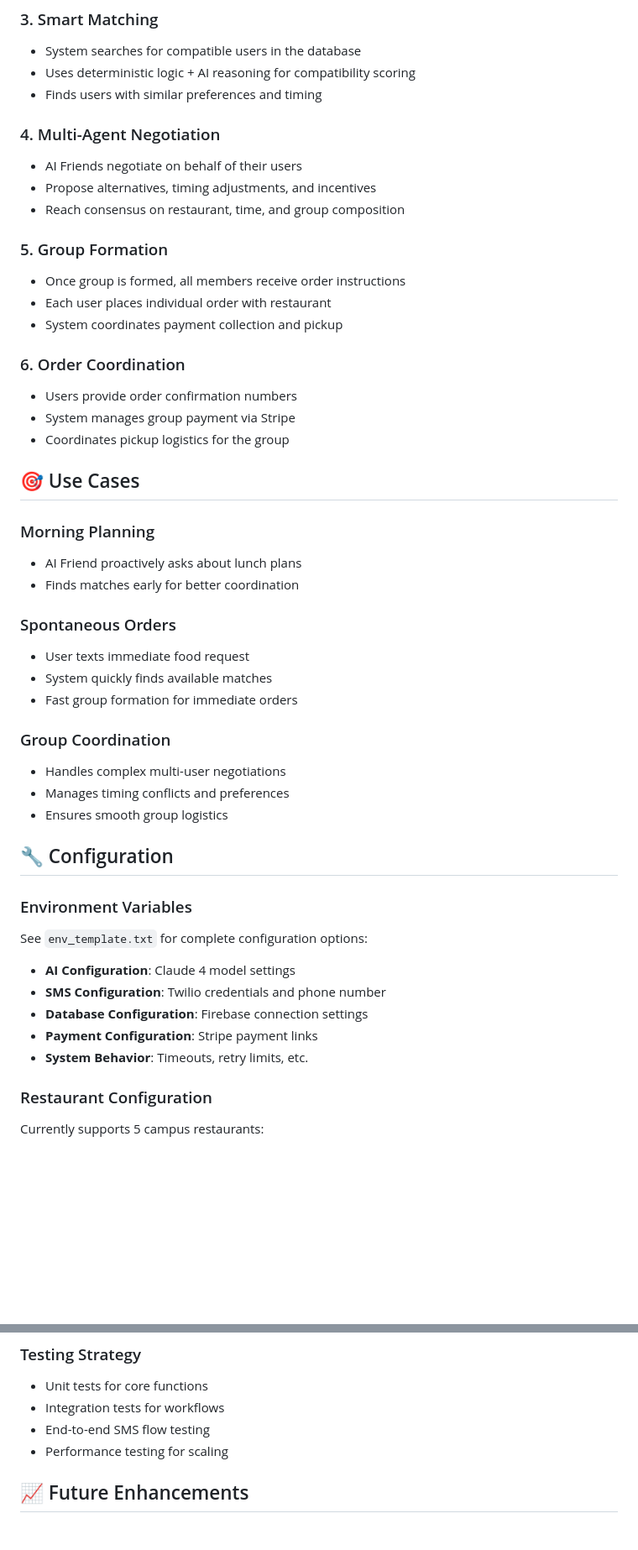
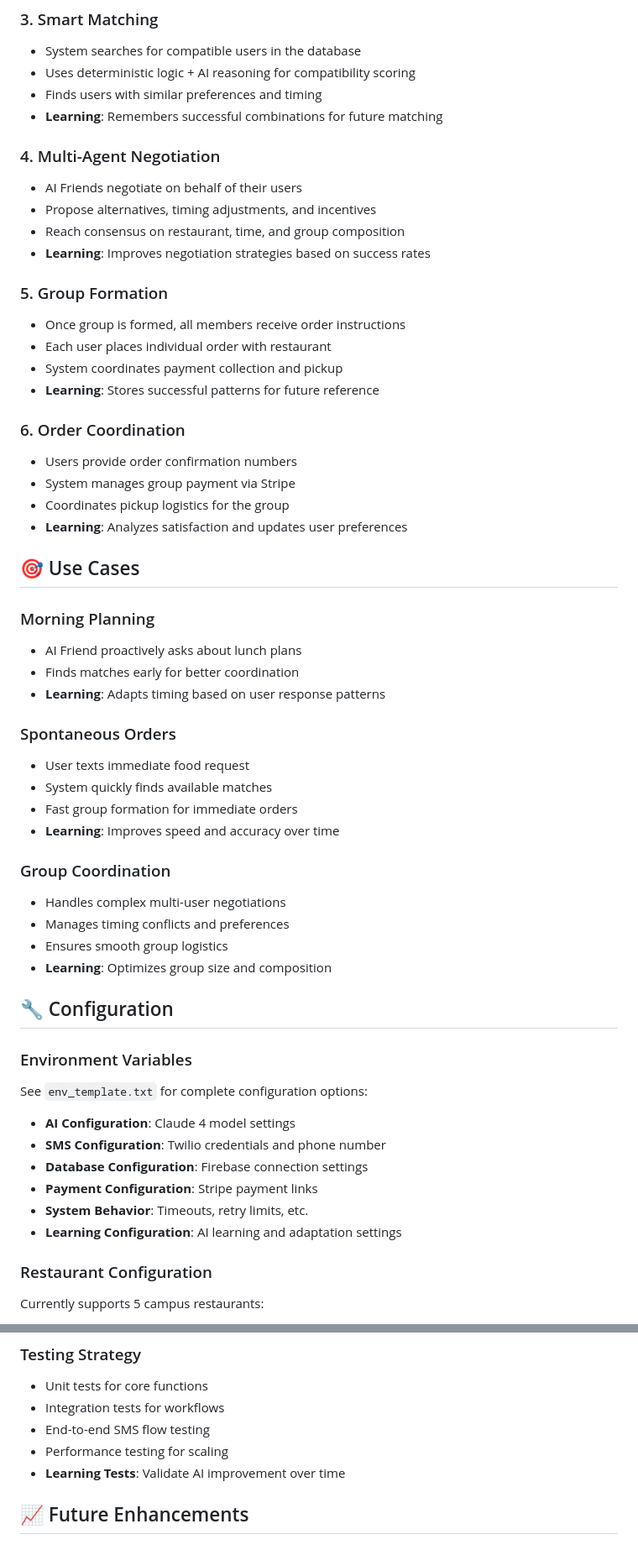
Before and after one commit to Treehouseorganization/Pangea, a Markdown page: README.md, 2 parts joined by grey strips. Shown: that part at 84% size. Rendered like a GitHub page; blank space fills up the shorter version.

```diff
--- a/README.md
+++ b/README.md
@@ -131,37 +200,44 @@ The system will start a Flask server on port 8000 and be ready to receive SMS me
 - System searches for compatible users in the database
 - Uses deterministic logic + AI reasoning for compatibility scoring
 - Finds users with similar preferences and timing
+- **Learning**: Remembers successful combinations for future matching
 
 ### 4. Multi-Agent Negotiation
 - AI Friends negotiate on behalf of their users
 - Propose alternatives, timing adjustments, and incentives
 - Reach consensus on restaurant, time, and group composition
+- **Learning**: Improves negotiation strategies based on success rates
 
 ### 5. Group Formation
 - Once group is formed, all members receive order instructions
 - Each user places individual order with restaurant
 - System coordinates payment collection and pickup
+- **Learning**: Stores successful patterns for future reference
 
 ### 6. Order Coordination
 - Users provide order confirmation numbers
 - System manages group payment via Stripe
 - Coordinates pickup logistics for the group
+- **Learning**: Analyzes satisfaction and updates user preferences
 
 ## 🎯 Use Cases
 
 ### Morning Planning
 - AI Friend proactively asks about lunch plans
 - Finds matches early for better coordination
+- **Learning**: Adapts timing based on user response patterns
 
 ### Spontaneous Orders
 - User texts immediate food request
 - System quickly finds available matches
 - Fast group formation for immediate orders
+- **Learning**: Improves speed and accuracy over time
 
 ### Group Coordination
 - Handles complex multi-user negotiations
 - Manages timing conflicts and preferences
 - Ensures smooth group logistics
+- **Learning**: Optimizes group size and composition
 
 ## 🔧 Configuration
 
@@ -173,6 +249,7 @@ See `env_template.txt` for complete configuration options:
 - **Database Configuration**: Firebase connection settings
 - **Payment Configuration**: Stripe payment links
 - **System Behavior**: Timeouts, retry limits, etc.
+- **Learning Configuration**: AI learning and adaptation settings
 
 ### Restaurant Configuration
 Currently supports 5 campus restaurants:
@@ -252,6 +332,7 @@ DEBUG_MODE=True
 - Integration tests for workflows
 - End-to-end SMS flow testing
 - Performance testing for scaling
+- **Learning Tests**: Validate AI improvement over time
 
 ## 📈 Future Enhancements
 
```
Also changed, not shown: other parts of README.md (+74 -1 lines).
